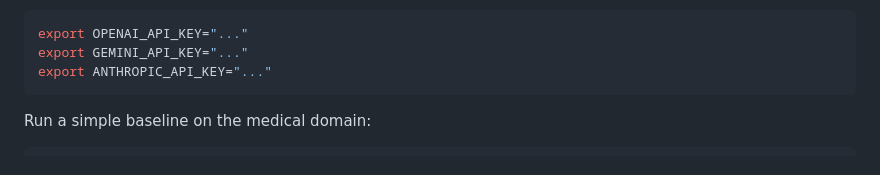
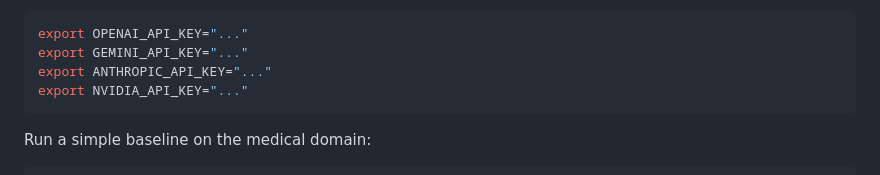
Before and after one commit to rzhub/GateMem, a Markdown page: README.md, the part around the change. Drawn GitHub-style.

Commit message:
Add NVIDIA API key instruction to README

````diff
--- a/README.md
+++ b/README.md
@@ -158,6 +158,7 @@ Set API keys if you use external LLMs:
 export OPENAI_API_KEY="..."
 export GEMINI_API_KEY="..."
 export ANTHROPIC_API_KEY="..."
+export NVIDIA_API_KEY="..."
 ```
 
 Run a simple baseline on the medical domain:
````
